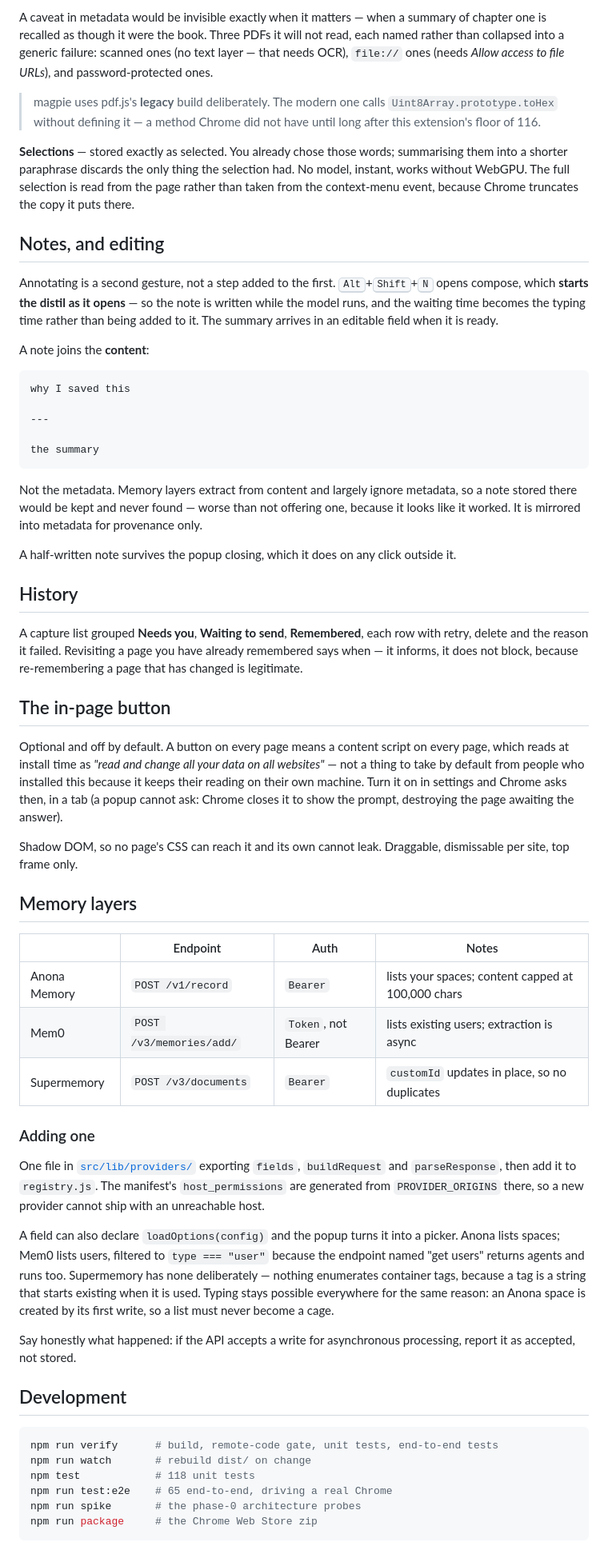
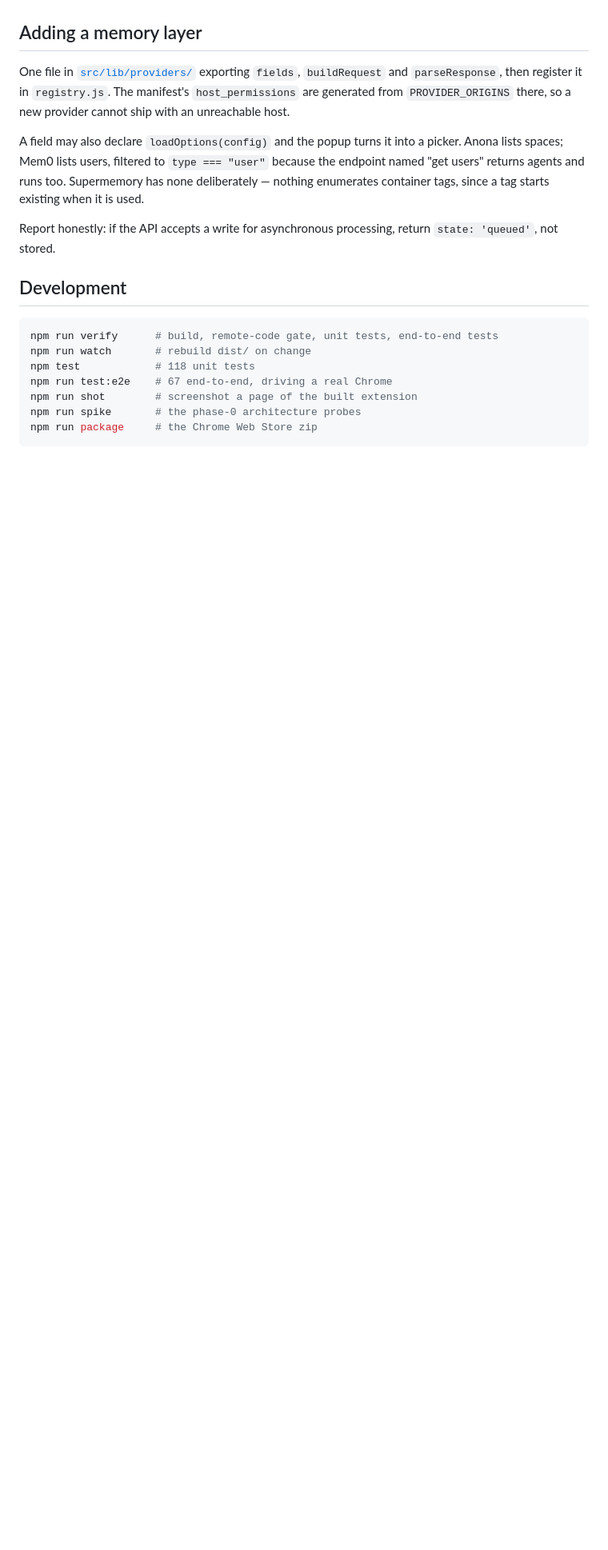
Before and after one commit to anonalabs/magpie, a Markdown page: README.md, the part around the change printed below. Shown: that part at 80% size. GitHub-like rendering; blank space fills up the shorter version.

````diff
--- a/README.md
+++ b/README.md
@@ -213,89 +202,18 @@ that it says so *in the content*, not only in metadata:
-A caveat in metadata would be invisible exactly when it matters — when a summary
-of chapter one is recalled as though it were the book. Three PDFs it will not
-read, each named rather than collapsed into a generic failure: scanned ones (no
-text layer — that needs OCR), `file://` ones (needs *Allow access to file URLs*),
-and password-protected ones.
-
-> magpie uses pdf.js's **legacy** build deliberately. The modern one calls
-> `Uint8Array.prototype.toHex` without defining it — a method Chrome did not have
-> until long after this extension's floor of 116.
-
-**Selections** — stored exactly as selected. You already chose those words;
-summarising them into a shorter paraphrase discards the only thing the selection
-had. No model, instant, works without WebGPU. The full selection is read from the
-page rather than taken from the context-menu event, because Chrome truncates the
-copy it puts there.
-
-## Notes, and editing
-
-Annotating is a second gesture, not a step added to the first.
-<kbd>Alt</kbd>+<kbd>Shift</kbd>+<kbd>N</kbd> opens compose, which **starts the
-distil as it opens** — so the note is written while the model runs, and the
-waiting time becomes the typing time rather than being added to it. The summary
-arrives in an editable field when it is ready.
-
-A note joins the **content**:
-
-```
-why I saved this
-
----
-
-the summary
-```
-
-Not the metadata. Memory layers extract from content and largely ignore
-metadata, so a note stored there would be kept and never found — worse than not
-offering one, because it looks like it worked. It is mirrored into metadata for
-provenance only.
-
-A half-written note survives the popup closing, which it does on any click
-outside it.
-
-## History
-
-A capture list grouped **Needs you**, **Waiting to send**, **Remembered**, each
-row with retry, delete and the reason it failed. Revisiting a page you have
-already remembered says when — it informs, it does not block, because
-re-remembering a page that has changed is legitimate.
-
-## The in-page button
-
-Optional and off by default. A button on every page means a content script on
-every page, which reads at install time as *"read and change all your data on all
-websites"* — not a thing to take by default from people who installed this
-because it keeps their reading on their own machine. Turn it on in settings and
-Chrome asks then, in a tab (a popup cannot ask: Chrome closes it to show the
-prompt, destroying the page awaiting the answer).
-
-Shadow DOM, so no page's CSS can reach it and its own cannot leak. Draggable,
-dismissable per site, top frame only.
-
-## Memory layers
-
-| | Endpoint | Auth | Notes |
-|---|---|---|---|
-| Anona Memory | `POST /v1/record` | `Bearer` | lists your spaces; content capped at 100,000 chars |
-| Mem0 | `POST /v3/memories/add/` | `Token`, not Bearer | lists existing users; extraction is async |
-| Supermemory | `POST /v3/documents` | `Bearer` | `customId` updates in place, so no duplicates |
-
-### Adding one
+## Adding a memory layer
 
 One file in [`src/lib/providers/`](src/lib/providers/) exporting `fields`,
-`buildRequest` and `parseResponse`, then add it to `registry.js`. The manifest's
-`host_permissions` are generated from `PROVIDER_ORIGINS` there, so a new provider
-cannot ship with an unreachable host.
+`buildRequest` and `parseResponse`, then register it in `registry.js`. The
+manifest's `host_permissions` are generated from `PROVIDER_ORIGINS` there, so a new
+provider cannot ship with an unreachable host.
 
-A field can also declare `loadOptions(config)` and the popup turns it into a
-picker. Anona lists spaces; Mem0 lists users, filtered to `type === "user"`
-because the endpoint named "get users" returns agents and runs too. Supermemory
-has none deliberately — nothing enumerates container tags, because a tag is a
-string that starts existing when it is used. Typing stays possible everywhere for
-the same reason: an Anona space is created by its first write, so a list must
-never become a cage.
+A field may also declare `loadOptions(config)` and the popup turns it into a picker.
+Anona lists spaces; Mem0 lists users, filtered to `type === "user"` because the
+endpoint named "get users" returns agents and runs too. Supermemory has none
+deliberately — nothing enumerates container tags, since a tag starts existing when
+it is used.
 
-Say honestly what happened: if the API accepts a write for asynchronous
-processing, report it as accepted, not stored.
+Report honestly: if the API accepts a write for asynchronous processing, return
+`state: 'queued'`, not stored.
 
 ## Development
 
@@ -303,7 +221,8 @@ processing, report it as accepted, not stored.
 npm run verify      # build, remote-code gate, unit tests, end-to-end tests
 npm run watch       # rebuild dist/ on change
 npm test            # 118 unit tests
-npm run test:e2e    # 65 end-to-end, driving a real Chrome
+npm run test:e2e    # 67 end-to-end, driving a real Chrome
+npm run shot        # screenshot a page of the built extension
 npm run spike       # the phase-0 architecture probes
 npm run package     # the Chrome Web Store zip
 ```
````
Also changed, not shown: other parts of README.md (+162 -178 lines), .github/PULL_REQUEST_TEMPLATE.md (added, +17 -0 lines), CODE_OF_CONDUCT.md (added, +35 -0 lines), CONTRIBUTING.md (added, +69 -0 lines), SECURITY.md (added, +45 -0 lines), docs/media/popup.png (added), 8 other files.
